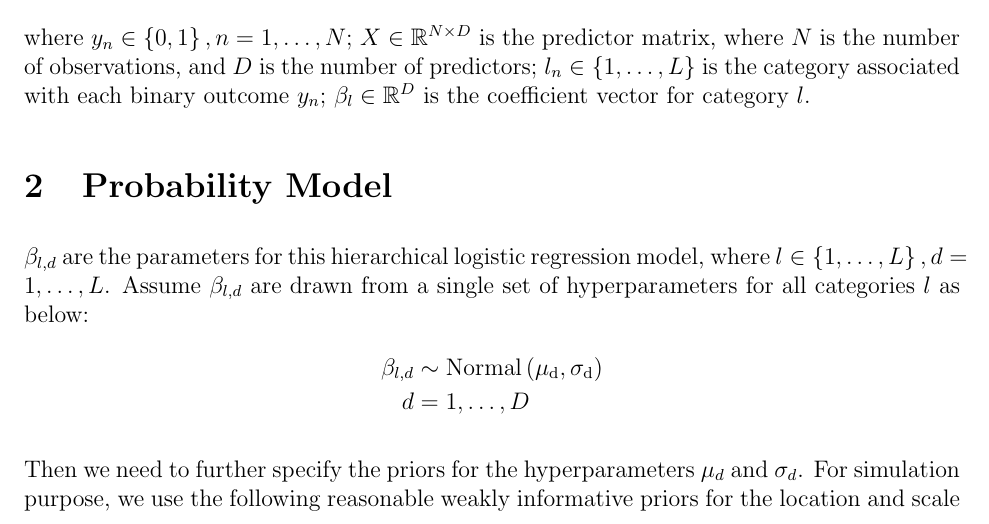
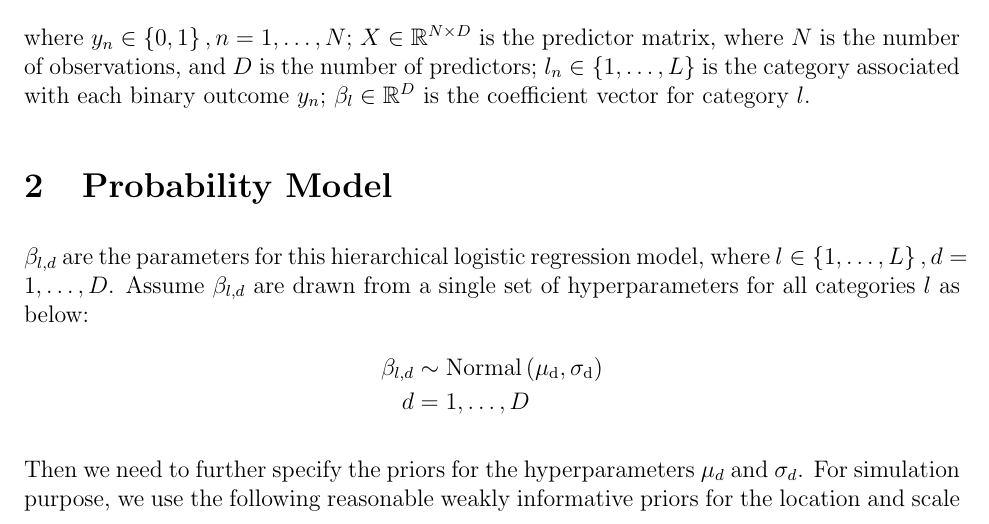
Before and after one commit to nanw16/RstanWorkflow, a LaTeX document (2latexStatModels/hierarchicalLogisticRegression.tex): part of page 1 of 2, cut so that both start at the same text. Compiled offline with pdfLaTeX.

Commit message:
Correct some typos in the model formulation file for hierarchical logistic regression model.

```diff
--- a/2latexStatModels/hierarchicalLogisticRegression.tex
+++ b/2latexStatModels/hierarchicalLogisticRegression.tex
@@ -32,7 +32,7 @@ where $y_n \in \left \{0,1 \right\}, n=1,\ldots,N$; $X\in \mathbb{R}^{N \times D
 
 \section{Probability Model}
 
-$\beta_{l,d}$ are the parameters for this hierarchical logistic regression model, where $l\in\left\{1,\ldots,L\right\}, d=1,\ldots,L$. Assume $\beta_{l,d}$ are drawn from a single set of hyperparameters for all categories $l$ as below:
+$\beta_{l,d}$ are the parameters for this hierarchical logistic regression model, where $l\in\left\{1,\ldots,L\right\}, d=1,\ldots,D$. Assume $\beta_{l,d}$ are drawn from a single set of hyperparameters for all categories $l$ as below:
 \begin{align*}
   \beta_{l,d} &\sim \mathrm{Normal\left(\mu_d, \sigma_d \right)}\\
   d &= 1, \ldots, D
```
Also changed, not shown: 2latexStatModels/hierarchicalLogisticRegression.pdf.
